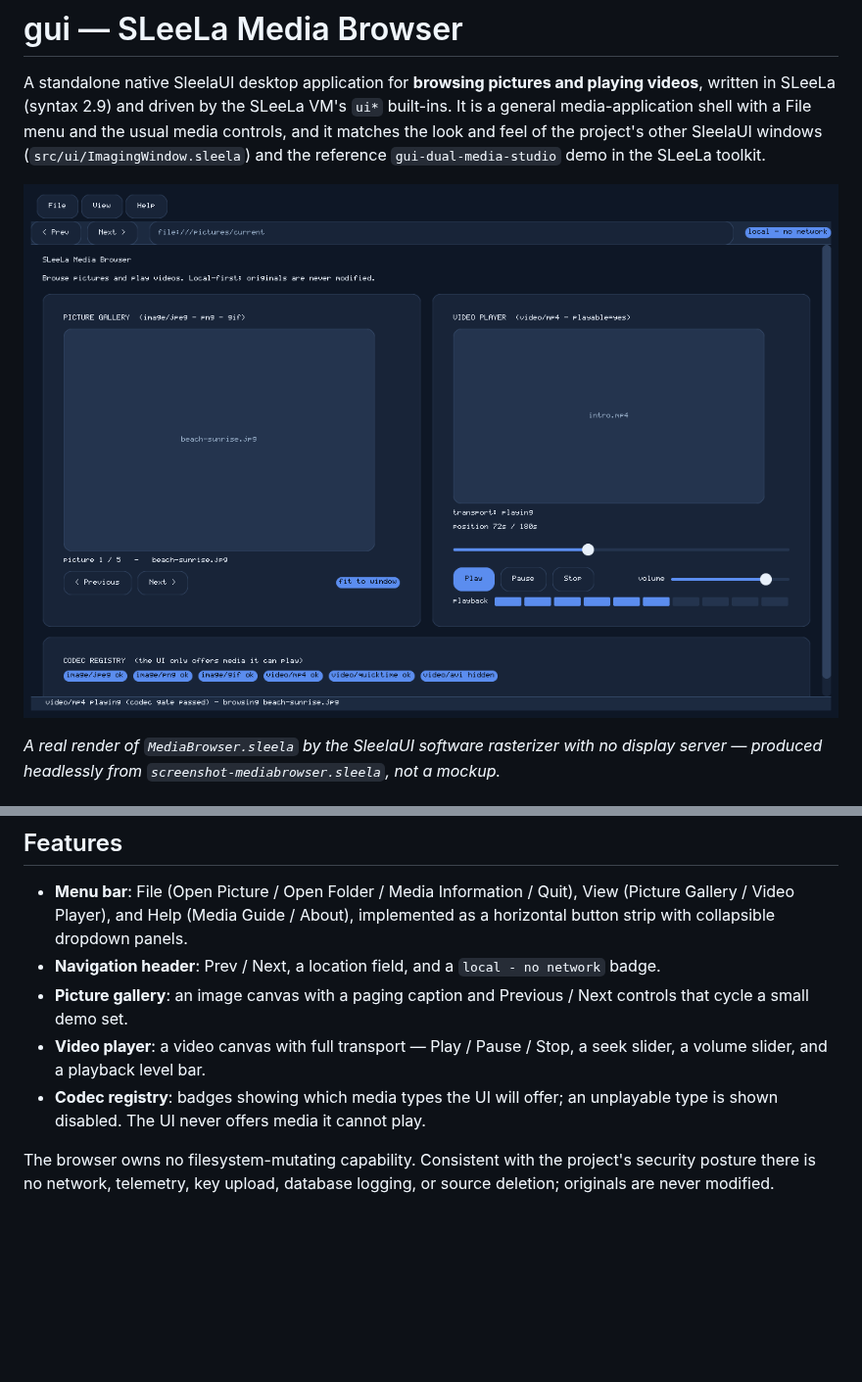
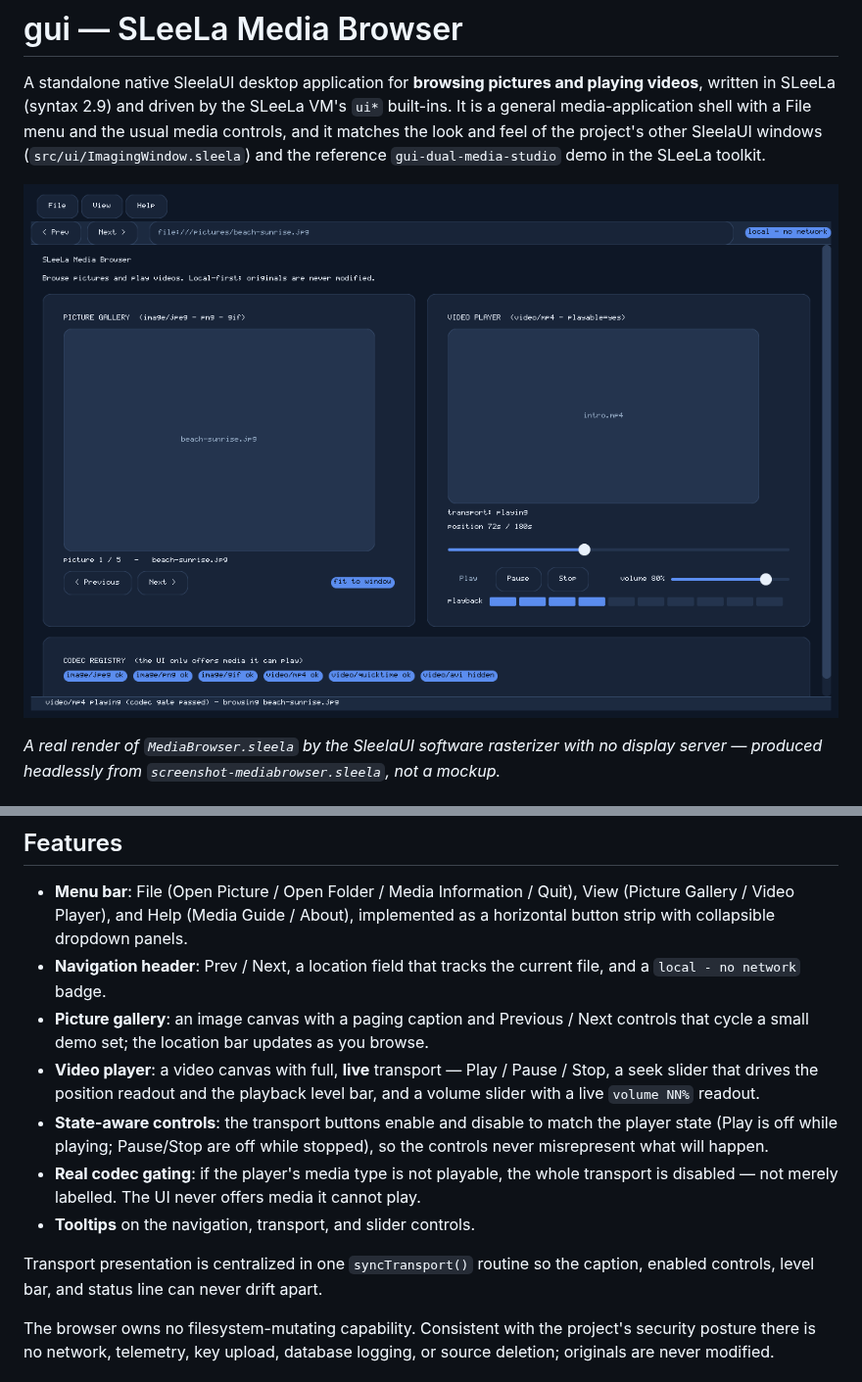
Before and after one commit to mearvk/Sleela.Imaging.Sleela.2.9, a Markdown page: gui/README.md, 2 parts joined by grey strips. Shown at 98% size. Drawn GitHub-style; pictures changed too: docs/images/media-browser.png; blank space fills up the shorter version.

Commit message:
Tighten MediaBrowser: live sliders, state-aware transport, real codec gating
- Centralize transport presentation in syncTransport() so caption, enabled
  controls, level bar, and status never drift apart.
- Read the seek and volume sliders live each frame (pollSliders): the seek
  slider drives the position readout and playback level; volume shows a live
  'volume NN%' readout.
- Enable/disable Play/Pause/Stop and the sliders to match player state, and
  gate the entire transport off when the codec is unavailable (not just a
  label), honoring 'never offer media it cannot play'.
- Location bar now tracks the current picture; add tooltips to nav, transport,
  and slider controls.
- Update screenshot driver + docs/images/media-browser.png to the tightened UI;
  bump metaVersion to 1.1.0 and refresh gui/README.md.

```diff
--- a/gui/README.md
+++ b/gui/README.md
@@ -27,14 +27,24 @@ not a mockup.*
 - **Menu bar**: File (Open Picture / Open Folder / Media Information / Quit),
   View (Picture Gallery / Video Player), and Help (Media Guide / About),
   implemented as a horizontal button strip with collapsible dropdown panels.
-- **Navigation header**: Prev / Next, a location field, and a `local - no
-  network` badge.
+- **Navigation header**: Prev / Next, a location field that tracks the current
+  file, and a `local - no network` badge.
 - **Picture gallery**: an image canvas with a paging caption and Previous /
-  Next controls that cycle a small demo set.
-- **Video player**: a video canvas with full transport — Play / Pause / Stop, a
-  seek slider, a volume slider, and a playback level bar.
-- **Codec registry**: badges showing which media types the UI will offer; an
-  unplayable type is shown disabled. The UI never offers media it cannot play.
+  Next controls that cycle a small demo set; the location bar updates as you
+  browse.
+- **Video player**: a video canvas with full, **live** transport — Play /
+  Pause / Stop, a seek slider that drives the position readout and the playback
+  level bar, and a volume slider with a live `volume NN%` readout.
+- **State-aware controls**: the transport buttons enable and disable to match
+  the player state (Play is off while playing; Pause/Stop are off while
+  stopped), so the controls never misrepresent what will happen.
+- **Real codec gating**: if the player's media type is not playable, the whole
+  transport is disabled — not merely labelled. The UI never offers media it
+  cannot play.
+- **Tooltips** on the navigation, transport, and slider controls.
+
+Transport presentation is centralized in one `syncTransport()` routine so the
+caption, enabled controls, level bar, and status line can never drift apart.
 
 The browser owns no filesystem-mutating capability. Consistent with the
 project's security posture there is no network, telemetry, key upload, database
```
Also changed, not shown: 2 other files.
